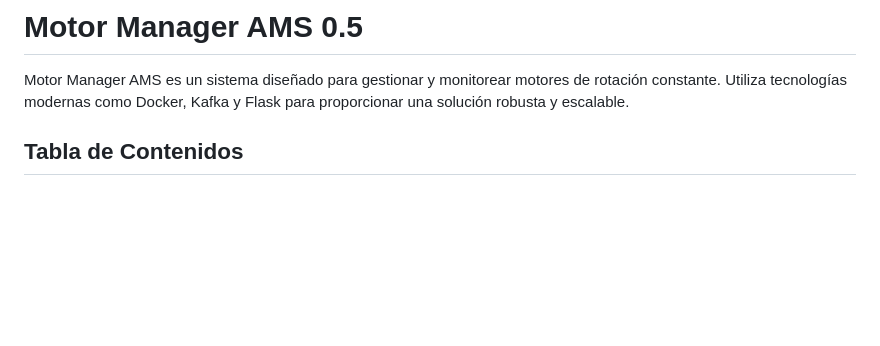
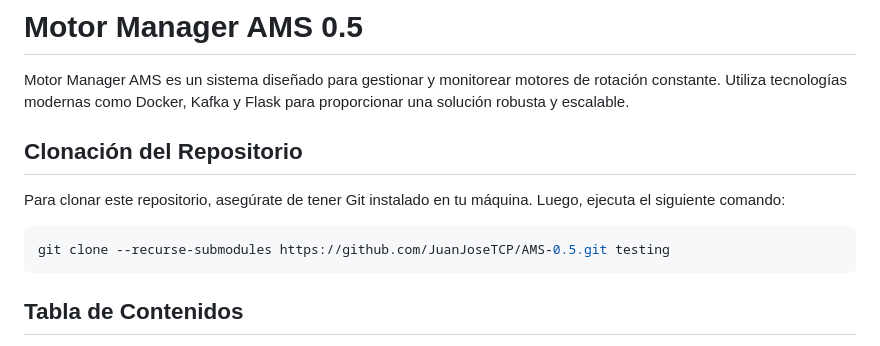
Before and after one commit to Derek486/AMS-0.5, a Markdown page: README.md, the part around the change. Rendered like a GitHub page; blank space fills up the shorter version.

````diff
--- a/README.md
+++ b/README.md
@@ -1,6 +1,14 @@
 # Motor Manager AMS 0.5
 
 Motor Manager AMS es un sistema diseñado para gestionar y monitorear motores de rotación constante. Utiliza tecnologías modernas como Docker, Kafka y Flask para proporcionar una solución robusta y escalable.
+
+## Clonación del Repositorio
+
+Para clonar este repositorio, asegúrate de tener Git instalado en tu máquina. Luego, ejecuta el siguiente comando:
+
+```bash
+git clone --recurse-submodules https://github.com/JuanJoseTCP/AMS-0.5.git testing
+```
 
 ## Tabla de Contenidos
 
````
